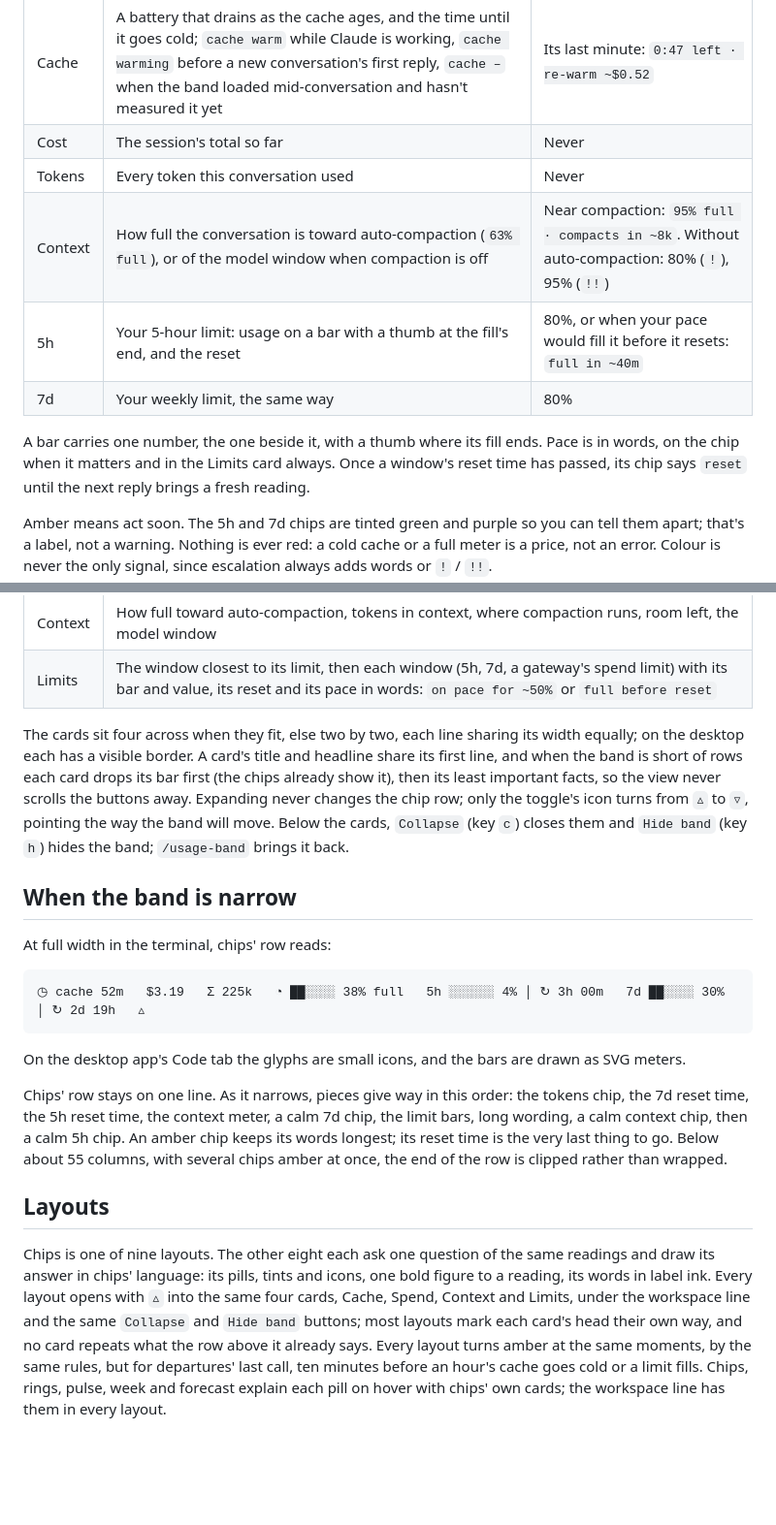
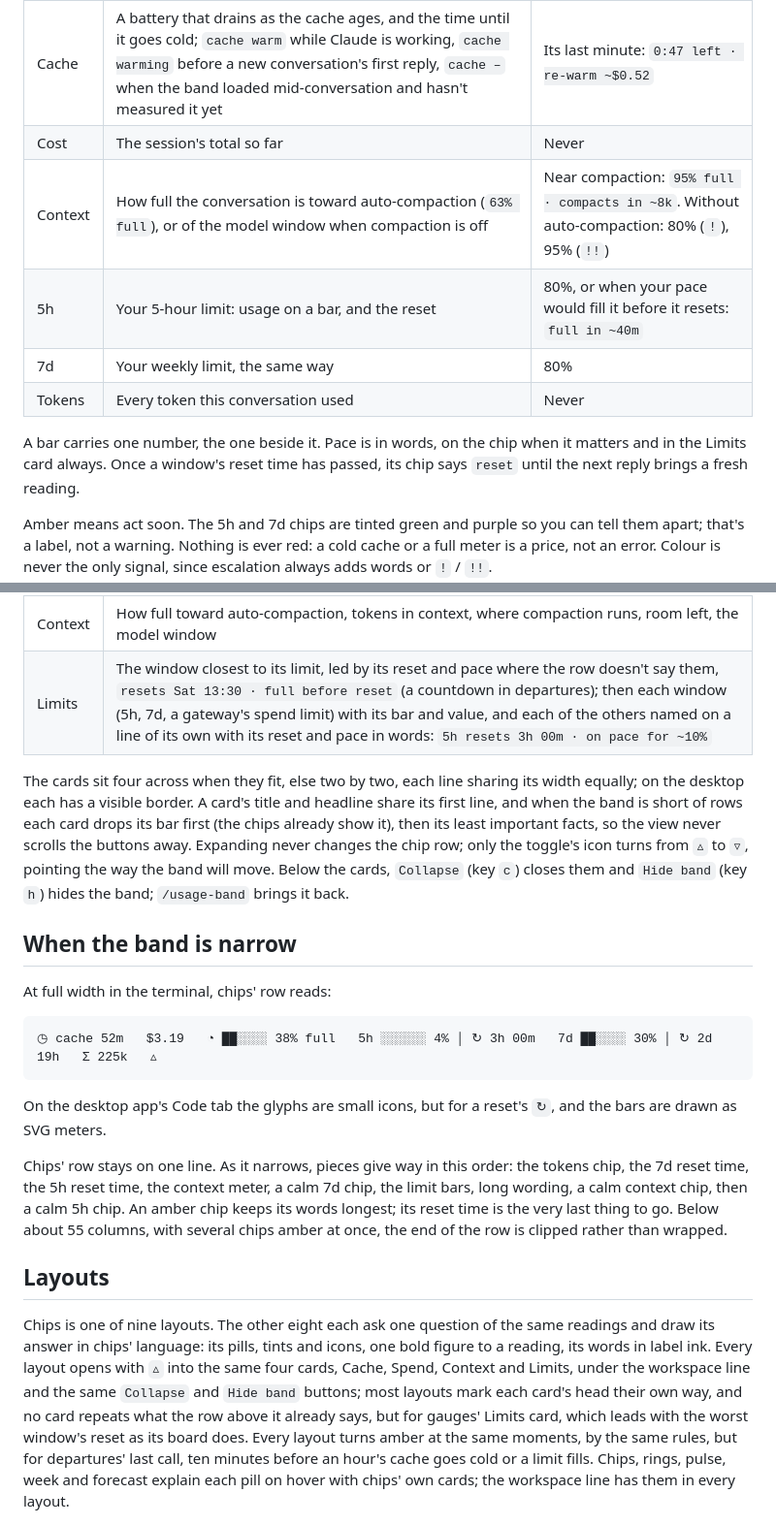
Before and after one commit to HMarzban/claude-mod, a Markdown page: plugins/session-usage-band/README.md, 2 parts joined by grey strips. Shown at 97% size. Drawn GitHub-style; blank space fills up the shorter version.

````diff
--- a/plugins/session-usage-band/README.md
+++ b/plugins/session-usage-band/README.md
@@ -64,14 +64,13 @@ This section describes chips, the default layout; the others are under
 | --- | --- | --- |
 | Cache | A battery that drains as the cache ages, and the time until it goes cold; `cache warm` while Claude is working, `cache warming` before a new conversation's first reply, `cache –` when the band loaded mid-conversation and hasn't measured it yet | Its last minute: `0:47 left · re-warm ~$0.52` |
 | Cost | The session's total so far | Never |
+| Context | How full the conversation is toward auto-compaction (`63% full`), or of the model window when compaction is off | Near compaction: `95% full · compacts in ~8k`. Without auto-compaction: 80% (`!`), 95% (`!!`) |
+| 5h | Your 5-hour limit: usage on a bar, and the reset | 80%, or when your pace would fill it before it resets: `full in ~40m` |
+| 7d | Your weekly limit, the same way | 80% |
 | Tokens | Every token this conversation used | Never |
-| Context | How full the conversation is toward auto-compaction (`63% full`), or of the model window when compaction is off | Near compaction: `95% full · compacts in ~8k`. Without auto-compaction: 80% (`!`), 95% (`!!`) |
-| 5h | Your 5-hour limit: usage on a bar with a thumb at the fill's end, and the reset | 80%, or when your pace would fill it before it resets: `full in ~40m` |
-| 7d | Your weekly limit, the same way | 80% |
 
-A bar carries one number, the one beside it, with a thumb where its fill
-ends. Pace is in words, on the chip when it matters and in the Limits card
-always.
+A bar carries one number, the one beside it. Pace is in words, on the
+chip when it matters and in the Limits card always.
 Once a window's reset time has passed, its chip says `reset` until the next
 reply brings a fresh reading.
 
@@ -113,7 +112,7 @@ Then come four cards with every fact labelled:
 | Cache | Time left on a bar, what a re-warm would cost if it went cold, what the cache has saved, the hit rate, how long it lasts idle, unexpected rebuilds |
 | Spend | The session total, a bar of the token split with its legend (input, output, cache reads), your last message |
 | Context | How full toward auto-compaction, tokens in context, where compaction runs, room left, the model window |
-| Limits | The window closest to its limit, then each window (5h, 7d, a gateway's spend limit) with its bar and value, its reset and its pace in words: `on pace for ~50%` or `full before reset` |
+| Limits | The window closest to its limit, led by its reset and pace where the row doesn't say them, `resets Sat 13:30 · full before reset` (a countdown in departures); then each window (5h, 7d, a gateway's spend limit) with its bar and value, and each of the others named on a line of its own with its reset and pace in words: `5h resets 3h 00m · on pace for ~10%` |
 
 The cards sit four across when they fit, else two by two, each line sharing
 its width equally; on the desktop each has a visible border. A card's title
@@ -130,11 +129,11 @@ hides the band; `/usage-band` brings it back.
 At full width in the terminal, chips' row reads:
 
 ```
-◷ cache 52m   $3.19   Σ 225k   ◔ ██░░░░ 38% full   5h ░░░░░░ 4% │ ↻ 3h 00m   7d ██░░░░ 30% │ ↻ 2d 19h   ▵
+◷ cache 52m   $3.19   ◔ ██░░░░ 38% full   5h ░░░░░░ 4% │ ↻ 3h 00m   7d ██░░░░ 30% │ ↻ 2d 19h   Σ 225k   ▵
 ```
 
-On the desktop app's Code tab the glyphs are small icons, and the bars are
-drawn as SVG meters.
+On the desktop app's Code tab the glyphs are small icons, but for a
+reset's `↻`, and the bars are drawn as SVG meters.
 
 Chips' row stays on one line. As it narrows, pieces give way in this
 order: the tokens chip, the 7d reset time, the 5h reset time, the context
@@ -151,9 +150,10 @@ and icons, one bold figure to a reading, its words in label ink. Every
 layout opens with `▵` into the same four cards, Cache, Spend, Context and
 Limits, under the workspace line and the same `Collapse` and `Hide band`
 buttons; most layouts mark each card's head their own way, and no card
-repeats what the row above it already says. Every layout turns amber at the same
-moments, by the same rules, but for departures' last call, ten minutes
-before an hour's cache goes cold or a limit fills. Chips, rings, pulse,
+repeats what the row above it already says, but for gauges' Limits card,
+which leads with the worst window's reset as its board does. Every layout
+turns amber at the same moments, by the same rules, but for departures'
+last call, ten minutes before an hour's cache goes cold or a limit fills. Chips, rings, pulse,
 week and forecast explain each pill on hover with chips' own cards; the
 workspace line has them in every layout.
 
````
Also changed, not shown: plugins/session-usage-band/CHANGELOG.md (+13 -6 lines).
